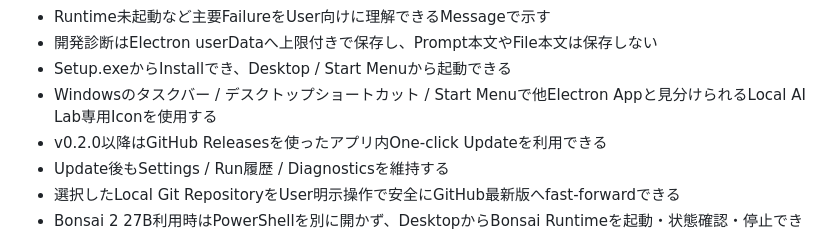
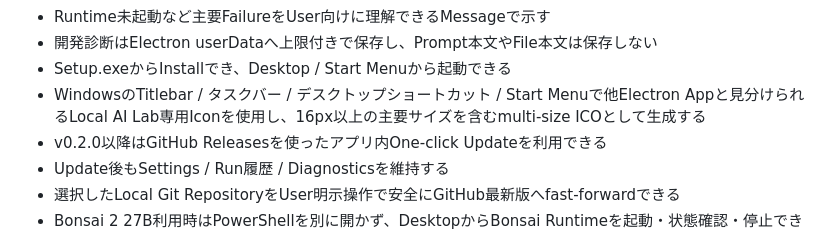
Before and after one commit to EliteMay/local-ai-lab, a Markdown page: REQUIREMENTS.md, the part around the change. Drawn GitHub-style.

Commit message:
Require multi-size Windows icon legibility

```diff
--- a/REQUIREMENTS.md
+++ b/REQUIREMENTS.md
@@ -410,7 +410,7 @@ PowerShellで行っている日常操作を置き換え、長時間Local AI Run
 - Runtime未起動など主要FailureをUser向けに理解できるMessageで示す
 - 開発診断はElectron userDataへ上限付きで保存し、Prompt本文やFile本文は保存しない
 - Setup.exeからInstallでき、Desktop / Start Menuから起動できる
-- Windowsのタスクバー / デスクトップショートカット / Start Menuで他Electron Appと見分けられるLocal AI Lab専用Iconを使用する
+- WindowsのTitlebar / タスクバー / デスクトップショートカット / Start Menuで他Electron Appと見分けられるLocal AI Lab専用Iconを使用し、16px以上の主要サイズを含むmulti-size ICOとして生成する
 - v0.2.0以降はGitHub Releasesを使ったアプリ内One-click Updateを利用できる
 - Update後もSettings / Run履歴 / Diagnosticsを維持する
 - 選択したLocal Git RepositoryをUser明示操作で安全にGitHub最新版へfast-forwardできる
```
